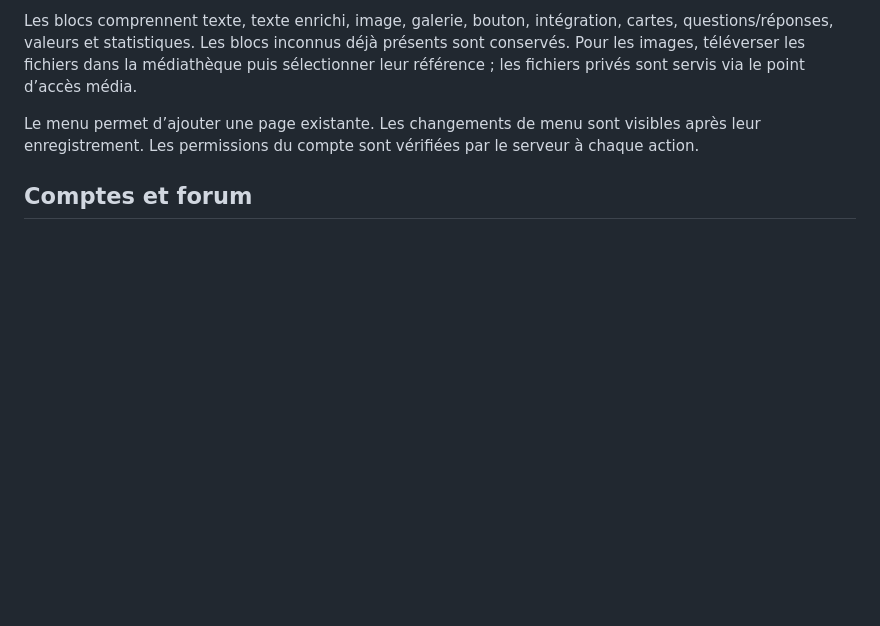
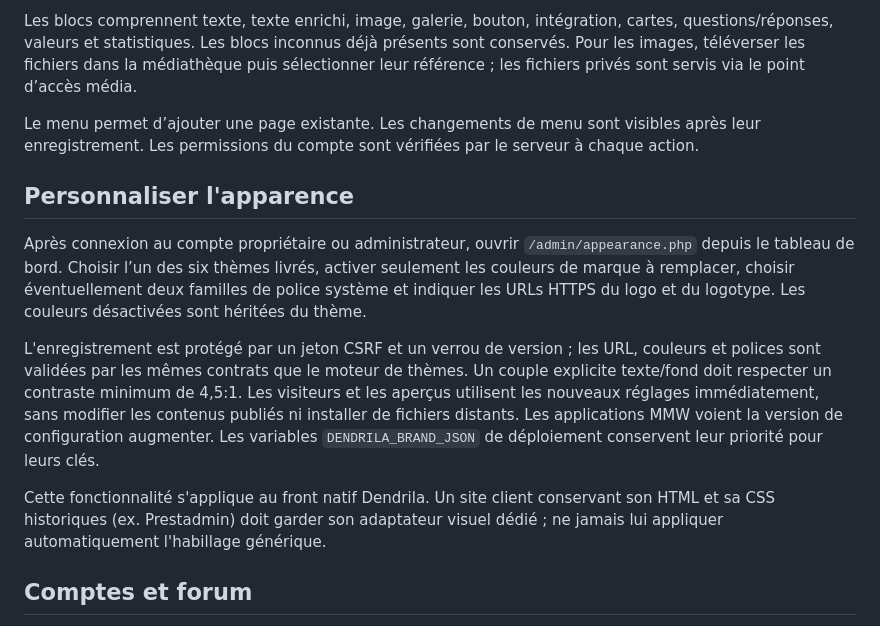
Before and after one commit to jasmin-abernathy/dendrila-cms, a Markdown page: docs/INSTALLATION.md, the part around the change. GitHub-like rendering; blank space fills up the shorter version.

Commit message:
docs(dendrila): describe native Appearance UI and strengthen submitted form values

```diff
--- a/docs/INSTALLATION.md
+++ b/docs/INSTALLATION.md
@@ -63,6 +63,14 @@ Les blocs comprennent texte, texte enrichi, image, galerie, bouton, intégration
 
 Le menu permet d’ajouter une page existante. Les changements de menu sont visibles après leur enregistrement. Les permissions du compte sont vérifiées par le serveur à chaque action.
 
+## Personnaliser l'apparence
+
+Après connexion au compte propriétaire ou administrateur, ouvrir `/admin/appearance.php` depuis le tableau de bord. Choisir l’un des six thèmes livrés, activer seulement les couleurs de marque à remplacer, choisir éventuellement deux familles de police système et indiquer les URLs HTTPS du logo et du logotype. Les couleurs désactivées sont héritées du thème.
+
+L'enregistrement est protégé par un jeton CSRF et un verrou de version ; les URL, couleurs et polices sont validées par les mêmes contrats que le moteur de thèmes. Un couple explicite texte/fond doit respecter un contraste minimum de 4,5:1. Les visiteurs et les aperçus utilisent les nouveaux réglages immédiatement, sans modifier les contenus publiés ni installer de fichiers distants. Les applications MMW voient la version de configuration augmenter. Les variables `DENDRILA_BRAND_JSON` de déploiement conservent leur priorité pour leurs clés.
+
+Cette fonctionnalité s'applique au front natif Dendrila. Un site client conservant son HTML et sa CSS historiques (ex. Prestadmin) doit garder son adaptateur visuel dédié ; ne jamais lui appliquer automatiquement l'habillage générique.
+
 ## Comptes et forum
 
 Le propriétaire peut générer un lien d’invitation depuis `/admin/accounts.php`. Choisir un rôle adapté ; le rôle membre permet de participer au forum sans éditer les pages. Partager le lien par son canal habituel : aucun e-mail n’est envoyé automatiquement. Le lien expire après 48 heures et ne sert qu’une fois. L’invité définit son mot de passe et son TOTP.
```
